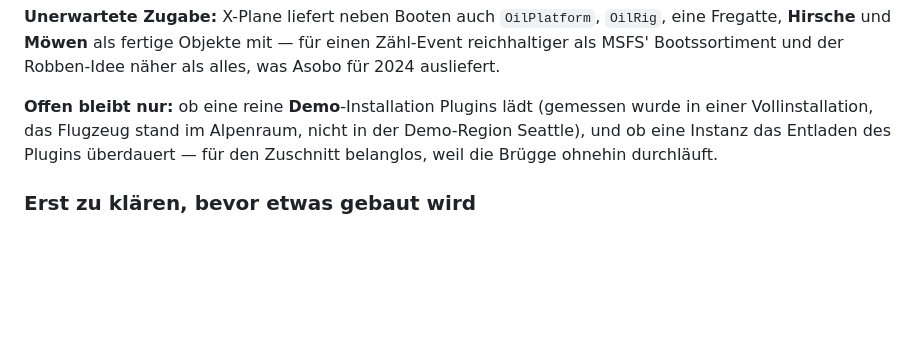
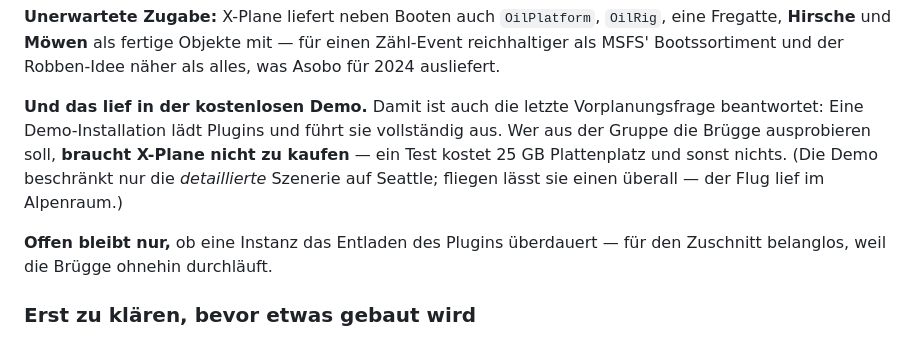
Before and after one commit to regover13/friesenspy, a Markdown page: docs/offene-aufgaben.md, the part around the change. Rendered like a GitHub page; blank space fills up the shorter version.

```diff
--- a/docs/offene-aufgaben.md
+++ b/docs/offene-aufgaben.md
@@ -204,10 +204,14 @@ einer XPPython3-Doku stammte und die heikelste war. Einzelheiten in
 Fregatte, **Hirsche** und **Möwen** als fertige Objekte mit — für einen Zähl-Event reichhaltiger
 als MSFS' Bootssortiment und der Robben-Idee näher als alles, was Asobo für 2024 ausliefert.
 
-**Offen bleibt nur:** ob eine reine **Demo**-Installation Plugins lädt (gemessen wurde in einer
-Vollinstallation, das Flugzeug stand im Alpenraum, nicht in der Demo-Region Seattle), und ob
-eine Instanz das Entladen des Plugins überdauert — für den Zuschnitt belanglos, weil die Brügge
-ohnehin durchläuft.
+**Und das lief in der kostenlosen Demo.** Damit ist auch die letzte Vorplanungsfrage
+beantwortet: Eine Demo-Installation lädt Plugins und führt sie vollständig aus. Wer aus der
+Gruppe die Brügge ausprobieren soll, **braucht X-Plane nicht zu kaufen** — ein Test kostet
+25 GB Plattenplatz und sonst nichts. (Die Demo beschränkt nur die *detaillierte* Szenerie auf
+Seattle; fliegen lässt sie einen überall — der Flug lief im Alpenraum.)
+
+**Offen bleibt nur,** ob eine Instanz das Entladen des Plugins überdauert — für den Zuschnitt
+belanglos, weil die Brügge ohnehin durchläuft.
 
 ### Erst zu klären, bevor etwas gebaut wird
 
```
Also changed, not shown: friesenbruegge/probe-xplane/ERGEBNIS.md (+13 -3 lines).
